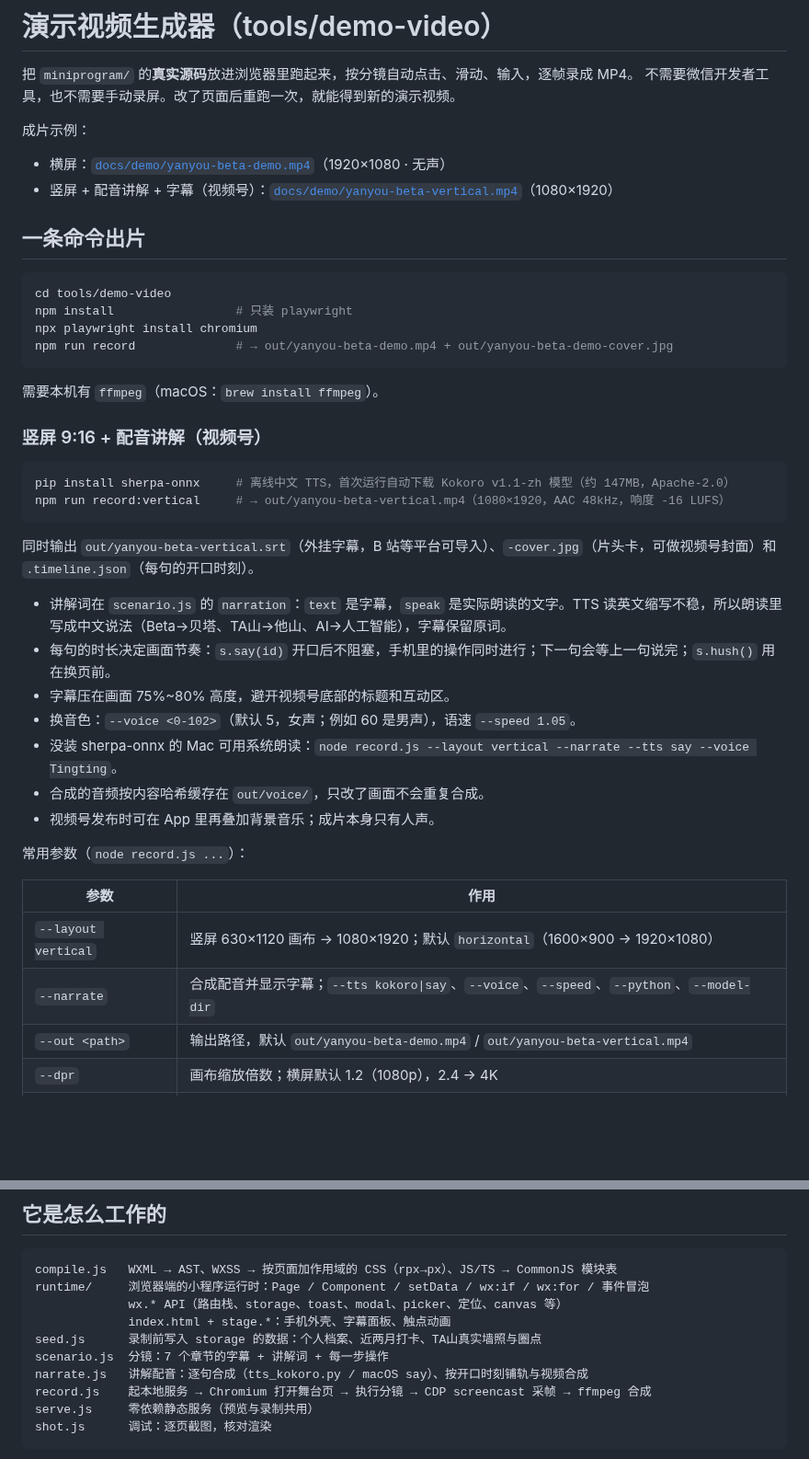
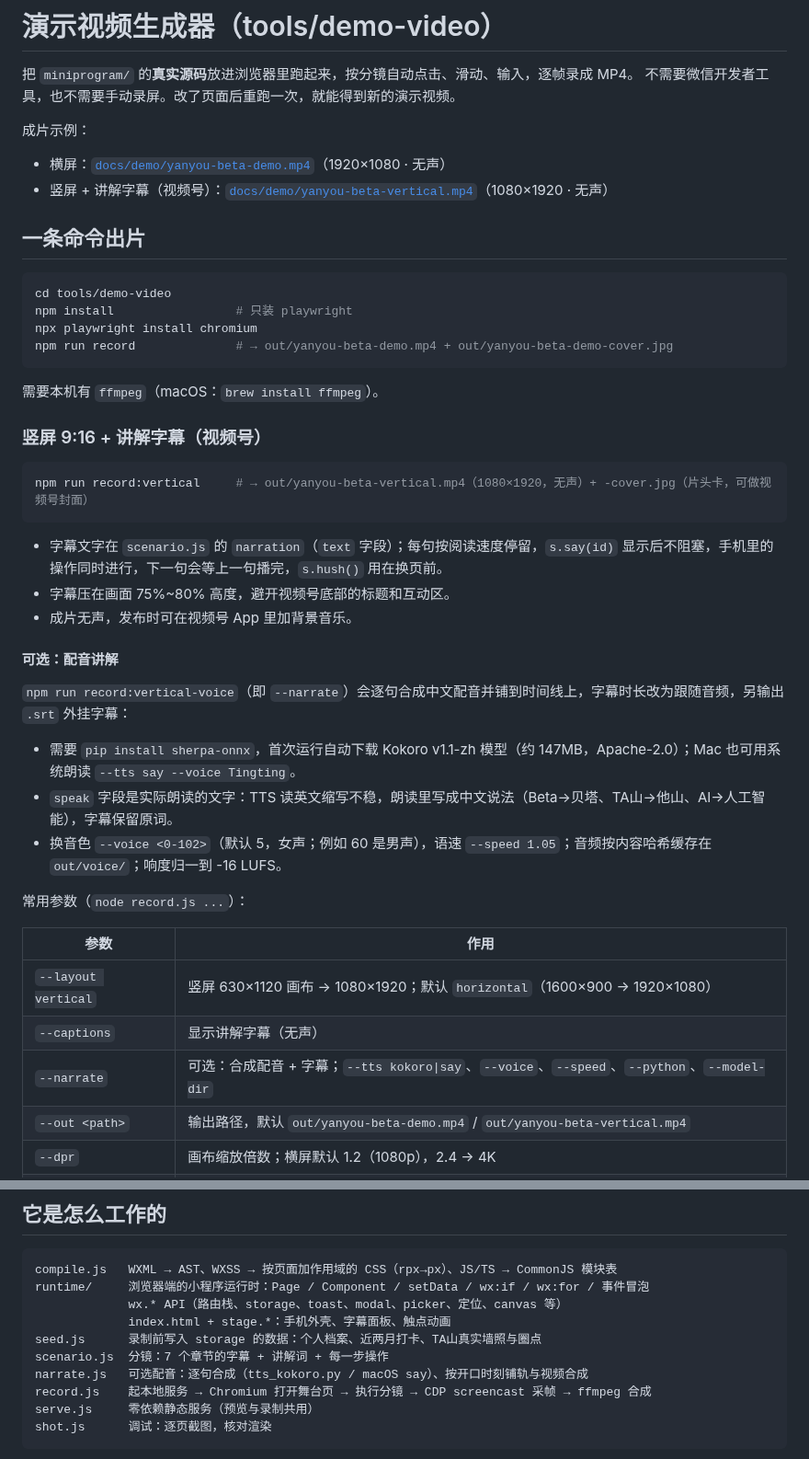
Before and after one commit to Chuqian-Chen/Climbing_Project_Demo, a Markdown page: tools/demo-video/README.md, 2 parts joined by grey strips. Shown at 92% size. Drawn GitHub-style; blank space fills up the shorter version.

Commit message:
Make the vertical cut silent with captions; keep narration opt-in
The vertical video no longer carries a voice track. Captions are kept so
each step is still explained when the video plays muted, and their timing
now follows reading speed instead of TTS clip length.

- record.js: new --captions flag shows subtitles without synthesizing
  audio; --narrate still adds the TTS track and implies captions.
- npm run record:vertical now uses --captions; the voiced variant moves to
  record:vertical-voice.
- docs/demo/yanyou-beta-vertical.mp4 re-recorded (1080x1920, 30fps,
  ~144s, video only); the narration .srt is removed.

Co-Authored-By: Claude Opus 5.5 <noreply@anthropic.com>
Claude-Session: https://claude.ai/code/session_01PC4TgUNXMp1vtQ2bkgcZjE

````diff
--- a/tools/demo-video/README.md
+++ b/tools/demo-video/README.md
@@ -5,7 +5,7 @@
 
 成片示例：
 - 横屏：[`docs/demo/yanyou-beta-demo.mp4`](../../docs/demo/yanyou-beta-demo.mp4)（1920×1080 · 无声）
-- 竖屏 + 配音讲解 + 字幕（视频号）：[`docs/demo/yanyou-beta-vertical.mp4`](../../docs/demo/yanyou-beta-vertical.mp4)（1080×1920）
+- 竖屏 + 讲解字幕（视频号）：[`docs/demo/yanyou-beta-vertical.mp4`](../../docs/demo/yanyou-beta-vertical.mp4)（1080×1920 · 无声）
 
 ## 一条命令出片
 
@@ -18,29 +18,31 @@ npm run record              # → out/yanyou-beta-demo.mp4 + out/yanyou-beta-dem
 
 需要本机有 `ffmpeg`（macOS：`brew install ffmpeg`）。
 
-### 竖屏 9:16 + 配音讲解（视频号）
+### 竖屏 9:16 + 讲解字幕（视频号）
 
 ```bash
-pip install sherpa-onnx     # 离线中文 TTS，首次运行自动下载 Kokoro v1.1-zh 模型（约 147MB，Apache-2.0）
-npm run record:vertical     # → out/yanyou-beta-vertical.mp4（1080×1920，AAC 48kHz，响度 -16 LUFS）
+npm run record:vertical     # → out/yanyou-beta-vertical.mp4（1080×1920，无声）+ -cover.jpg（片头卡，可做视频号封面）
 ```
 
-同时输出 `out/yanyou-beta-vertical.srt`（外挂字幕，B 站等平台可导入）、`-cover.jpg`（片头卡，可做视频号封面）和 `.timeline.json`（每句的开口时刻）。
+- 字幕文字在 `scenario.js` 的 `narration`（`text` 字段）；每句按阅读速度停留，`s.say(id)` 显示后不阻塞，手机里的操作同时进行，下一句会等上一句播完，`s.hush()` 用在换页前。
+- 字幕压在画面 75%~80% 高度，避开视频号底部的标题和互动区。
+- 成片无声，发布时可在视频号 App 里加背景音乐。
 
-- 讲解词在 `scenario.js` 的 `narration`：`text` 是字幕，`speak` 是实际朗读的文字。TTS 读英文缩写不稳，所以朗读里写成中文说法（Beta→贝塔、TA山→他山、AI→人工智能），字幕保留原词。
-- 每句的时长决定画面节奏：`s.say(id)` 开口后不阻塞，手机里的操作同时进行；下一句会等上一句说完；`s.hush()` 用在换页前。
-- 字幕压在画面 75%~80% 高度，避开视频号底部的标题和互动区。
-- 换音色：`--voice <0-102>`（默认 5，女声；例如 60 是男声），语速 `--speed 1.05`。
-- 没装 sherpa-onnx 的 Mac 可用系统朗读：`node record.js --layout vertical --narrate --tts say --voice Tingting`。
-- 合成的音频按内容哈希缓存在 `out/voice/`，只改了画面不会重复合成。
-- 视频号发布时可在 App 里再叠加背景音乐；成片本身只有人声。
+#### 可选：配音讲解
+
+`npm run record:vertical-voice`（即 `--narrate`）会逐句合成中文配音并铺到时间线上，字幕时长改为跟随音频，另输出 `.srt` 外挂字幕：
+
+- 需要 `pip install sherpa-onnx`，首次运行自动下载 Kokoro v1.1-zh 模型（约 147MB，Apache-2.0）；Mac 也可用系统朗读 `--tts say --voice Tingting`。
+- `speak` 字段是实际朗读的文字：TTS 读英文缩写不稳，朗读里写成中文说法（Beta→贝塔、TA山→他山、AI→人工智能），字幕保留原词。
+- 换音色 `--voice <0-102>`（默认 5，女声；例如 60 是男声），语速 `--speed 1.05`；音频按内容哈希缓存在 `out/voice/`；响度归一到 -16 LUFS。
 
 常用参数（`node record.js ...`）：
 
 | 参数 | 作用 |
 | --- | --- |
 | `--layout vertical` | 竖屏 630×1120 画布 → 1080×1920；默认 `horizontal`（1600×900 → 1920×1080） |
-| `--narrate` | 合成配音并显示字幕；`--tts kokoro\|say`、`--voice`、`--speed`、`--python`、`--model-dir` |
+| `--captions` | 显示讲解字幕（无声） |
+| `--narrate` | 可选：合成配音 + 字幕；`--tts kokoro\|say`、`--voice`、`--speed`、`--python`、`--model-dir` |
 | `--out <path>` | 输出路径，默认 `out/yanyou-beta-demo.mp4` / `out/yanyou-beta-vertical.mp4` |
 | `--dpr` | 画布缩放倍数；横屏默认 1.2（1080p），2.4 → 4K |
 | `--crf 20` | x264 质量，越小越清晰、文件越大 |
@@ -66,7 +68,7 @@ runtime/     浏览器端的小程序运行时：Page / Component / setData / wx
              index.html + stage.*：手机外壳、字幕面板、触点动画
 seed.js      录制前写入 storage 的数据：个人档案、近两月打卡、TA山真实墙照与圈点
 scenario.js  分镜：7 个章节的字幕 + 讲解词 + 每一步操作
-narrate.js   讲解配音：逐句合成（tts_kokoro.py / macOS say）、按开口时刻铺轨与视频合成
+narrate.js   可选配音：逐句合成（tts_kokoro.py / macOS say）、按开口时刻铺轨与视频合成
 record.js    起本地服务 → Chromium 打开舞台页 → 执行分镜 → CDP screencast 采帧 → ffmpeg 合成
 serve.js     零依赖静态服务（预览与录制共用）
 shot.js      调试：逐页截图，核对渲染
````
Also changed, not shown: README.md (+2 -2 lines), docs/demo/yanyou-beta-vertical-cover.jpg, 4 other files.
